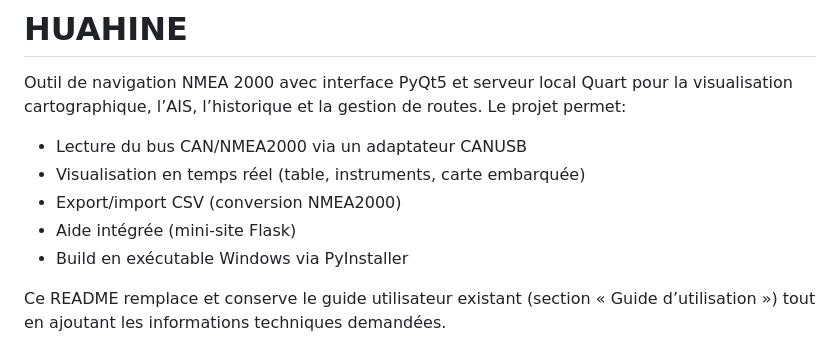
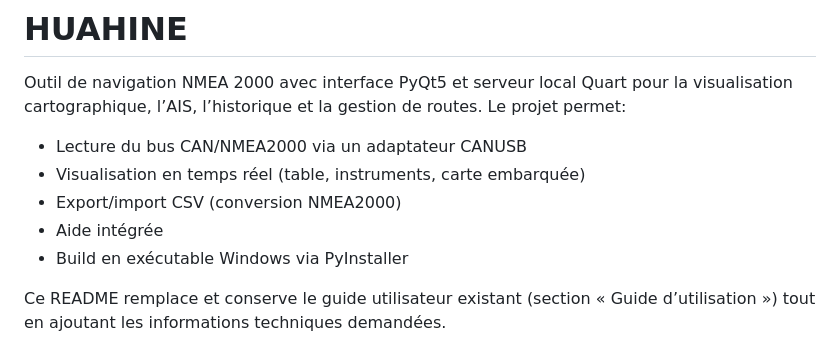
Before and after one commit to AlainMal/HUAHINE, a Markdown page: README.md, the part around the change. GitHub-like rendering.

Commit message:
Update README to clarify integrated help feature
Remove mention of mini-site Flask from features.

```diff
--- a/README.md
+++ b/README.md
@@ -4,7 +4,7 @@ Outil de navigation NMEA 2000 avec interface PyQt5 et serveur local Quart pour l
 - Lecture du bus CAN/NMEA2000 via un adaptateur CANUSB
 - Visualisation en temps réel (table, instruments, carte embarquée)
 - Export/import CSV (conversion NMEA2000)
-- Aide intégrée (mini-site Flask)
+- Aide intégrée
 - Build en exécutable Windows via PyInstaller
 
 Ce README remplace et conserve le guide utilisateur existant (section « Guide d’utilisation ») tout en ajoutant les informations techniques demandées.
```
